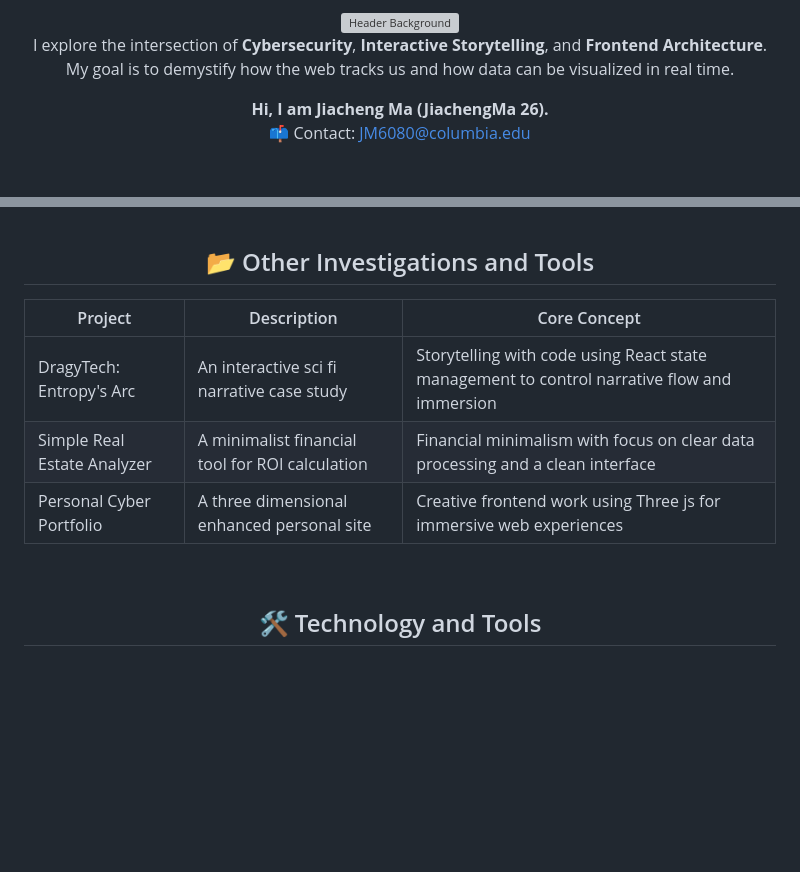
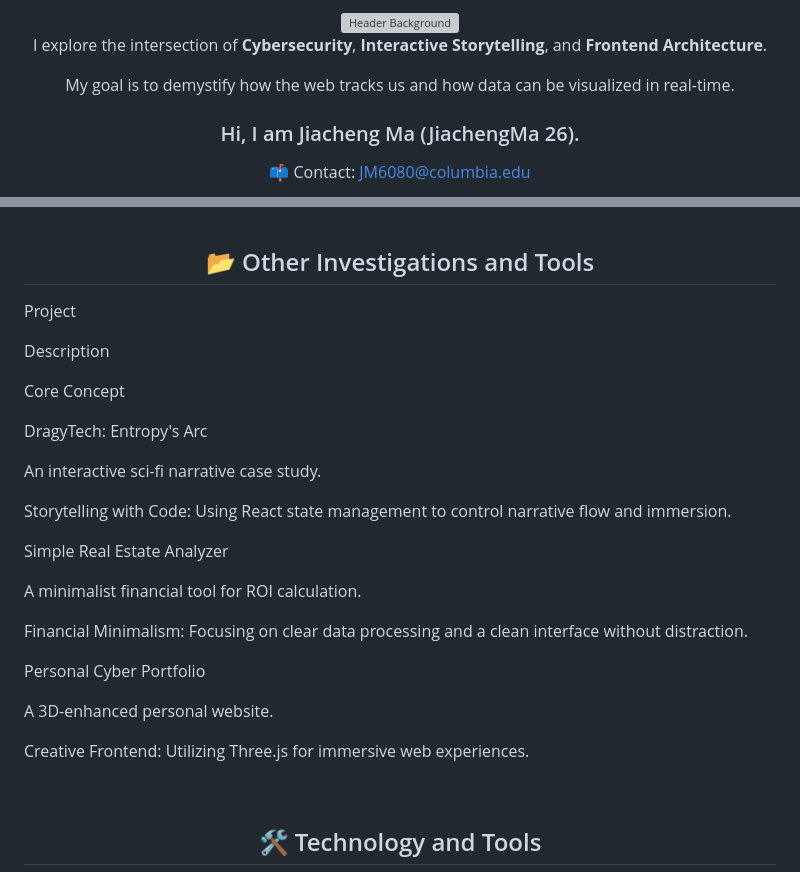
Before and after one commit to JiachengMa-26/ProjectPlayground, a Markdown page: README.md, 2 parts joined by grey strips. Drawn GitHub-style; blank space fills up the shorter version; grey boxes are pictures that could not be loaded.

Commit message:
Refactor README for improved clarity and consistency
Updated various sections for clarity and consistency, including header images, project descriptions, and technology stack.

```diff
--- a/README.md
+++ b/README.md
@@ -7,11 +10,17 @@
 
 <p align="center">
 I explore the intersection of <b>Cybersecurity</b>, <b>Interactive Storytelling</b>, and <b>Frontend Architecture</b>.
-My goal is to demystify how the web tracks us and how data can be visualized in real time.
+
+
+
+
+My goal is to demystify how the web tracks us and how data can be visualized in real-time.
 </p>
 
+<!-- Personal Info Highlight -->
+
+<h3 align="center">Hi, I am Jiacheng Ma (JiachengMa 26).</h3>
 <p align="center">
-<b>Hi, I am Jiacheng Ma (JiachengMa 26).</b><br/>
 📫 Contact: <a href="mailto:JM6080@columbia.edu">JM6080@columbia.edu</a>
 </p>
 
@@ -86,11 +137,29 @@ Instead of a static fake alert, this page fetches visitor metadata in real time
 
 <h2 align="center">📂 Other Investigations and Tools</h2>
 
-| Project                    | Description                                | Core Concept |
-| -------------------------- | ------------------------------------------ | ------------ |
-| DragyTech: Entropy's Arc   | An interactive sci fi narrative case study | Storytelling with code using React state management to control narrative flow and immersion |
-| Simple Real Estate Analyzer | A minimalist financial tool for ROI calculation | Financial minimalism with focus on clear data processing and a clean interface |
-| Personal Cyber Portfolio   | A three dimensional enhanced personal site | Creative frontend work using Three js for immersive web experiences |
+Project
+
+Description
+
+Core Concept
+
+DragyTech: Entropy's Arc
+
+An interactive sci-fi narrative case study.
+
+Storytelling with Code: Using React state management to control narrative flow and immersion.
+
+Simple Real Estate Analyzer
+
+A minimalist financial tool for ROI calculation.
+
+Financial Minimalism: Focusing on clear data processing and a clean interface without distraction.
+
+Personal Cyber Portfolio
+
+A 3D-enhanced personal website.
+
+Creative Frontend: Utilizing Three.js for immersive web experiences.
 
 <br />
 
```
Also changed, not shown: other parts of README.md (+67 -17 lines).
